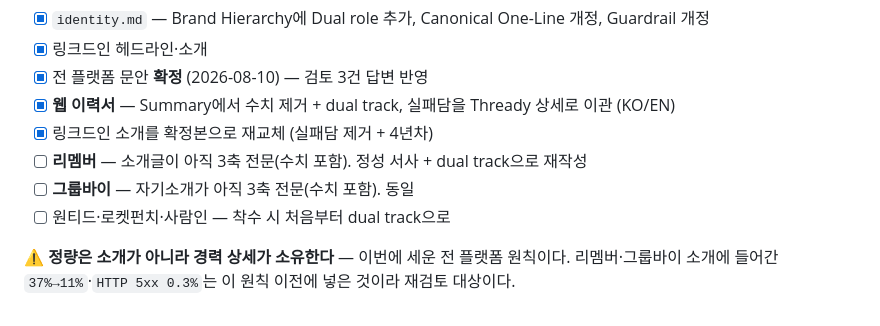
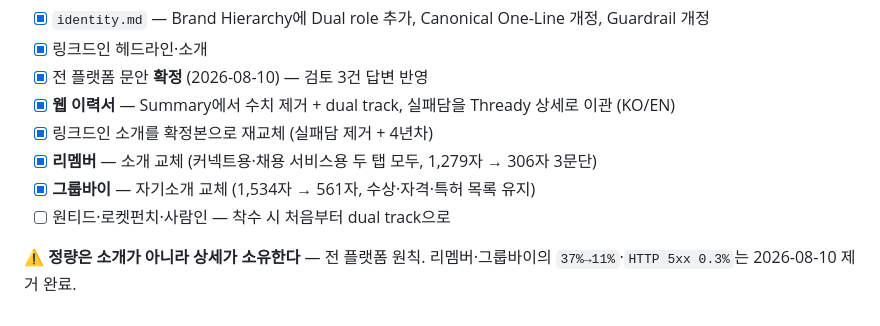
Before and after one commit to Dae-Jeong/Dae-Jeong, a Markdown page: wiki/context/todo.md, the part around the change. GitHub-like rendering.

Commit message:
sync(remember+groupby): 소개를 dual track 정성 서사로 교체
리멤버: 1,279자 → 306자 3문단. 커넥트용·채용 서비스용 두 탭 모두.
그룹바이: 1,534자 → 561자. 본문 3문단 + 수상·자격·특허 목록 유지.

둘 다 일반 textarea라 문단 구분이 정상 적용됐다(링크드인만 한 덩어리).
전수 스캔 결과 37%→11%·HTTP 5xx 0.3%·94% 감소 등 수치 0건.

sync-spec의 canonical 기준도 dual track 이전 상태라 함께 고쳤다:
- §1.3 직무 포지셔닝 — "PM 경험은 배경으로 서술하되 현재 직무로 내세우지
  않는다"였으나 PO는 현재 직무로 내세운다. 단 검색·직군 매칭 필드는
  Backend Engineer 단독 유지, 과거 경력은 현재 능력으로만 진술
- §1.6 제목이 "플랫폼 공통으로 넣을 것"이었다. 정량은 소개가 아니라 상세가
  소유하므로 "소개가 아니라 상세에 넣는다"로 바꿨다
- §1.7 신설 — 소개 문안 owner를 dual-track-copy로 지정

Co-Authored-By: Claude Opus 5 <noreply@anthropic.com>

```diff
--- a/wiki/context/todo.md
+++ b/wiki/context/todo.md
@@ -118,9 +118,8 @@ owner: [v4 content](../products/resume/master/v4/content.md) 「남은 것」
 - [x] 전 플랫폼 문안 **확정** (2026-08-10) — 검토 3건 답변 반영
 - [x] **웹 이력서** — Summary에서 수치 제거 + dual track, 실패담을 Thready 상세로 이관 (KO/EN)
 - [x] 링크드인 소개를 확정본으로 재교체 (실패담 제거 + 4년차)
-- [ ] **리멤버** — 소개글이 아직 3축 전문(수치 포함). 정성 서사 + dual track으로 재작성
-- [ ] **그룹바이** — 자기소개가 아직 3축 전문(수치 포함). 동일
+- [x] **리멤버** — 소개 교체 (커넥트용·채용 서비스용 두 탭 모두, 1,279자 → 306자 3문단)
+- [x] **그룹바이** — 자기소개 교체 (1,534자 → 561자, 수상·자격·특허 목록 유지)
 - [ ] 원티드·로켓펀치·사람인 — 착수 시 처음부터 dual track으로
 
-⚠️ **정량은 소개가 아니라 경력 상세가 소유한다** — 이번에 세운 전 플랫폼 원칙이다.
-리멤버·그룹바이 소개에 들어간 `37%→11%`·`HTTP 5xx 0.3%`는 이 원칙 이전에 넣은 것이라 재검토 대상이다.
+⚠️ **정량은 소개가 아니라 상세가 소유한다** — 전 플랫폼 원칙. 리멤버·그룹바이의 `37%→11%`·`HTTP 5xx 0.3%`는 2026-08-10 제거 완료.
```
Also changed, not shown: 1 other file.
